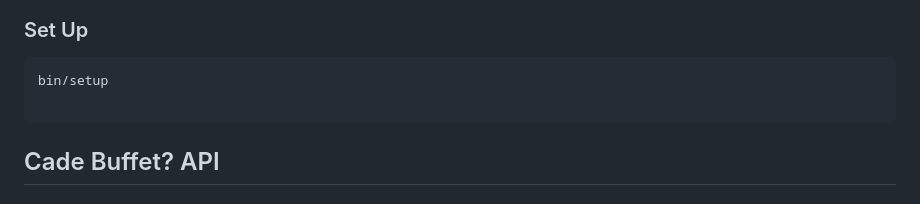
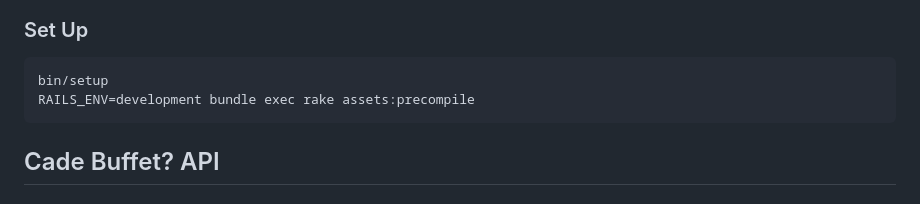
Before and after one commit to kanzakisuemi/buffet-system, a Markdown page: README.md, the part around the change. GitHub-like rendering.

Commit message:
add compile cmd

````diff
--- a/README.md
+++ b/README.md
@@ -4,7 +4,7 @@ ruby "3.1.2"
 ### Set Up
 ```
 bin/setup
-
+RAILS_ENV=development bundle exec rake assets:precompile
 ```
 ## Cade Buffet? API
 ### Introduction
````
